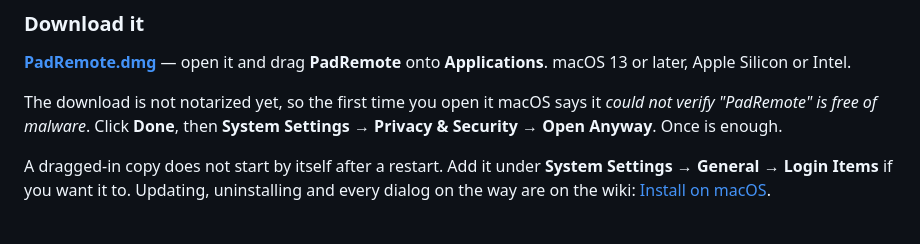
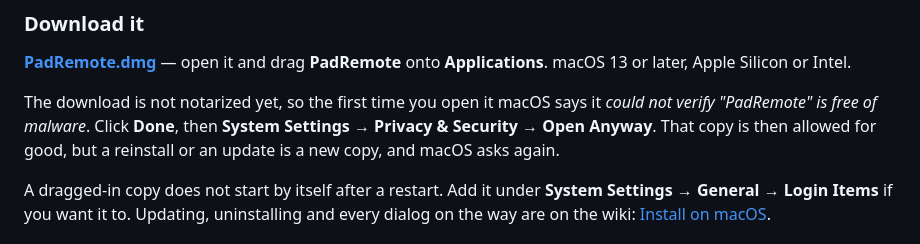
Before and after one commit to padremote/padremote, a Markdown page: docs/user/getting-started.md, the part around the change. Drawn GitHub-style.

Commit message:
Say that a reinstall asks Gatekeeper again
The approval Open Anyway gives belongs to the copy that was allowed. Deleting
the app and dragging it in again, or updating, makes a new quarantined copy
and the warning comes back - which "once is enough" said it would not.

Co-Authored-By: Claude Opus 5 <noreply@anthropic.com>

```diff
--- a/docs/user/getting-started.md
+++ b/docs/user/getting-started.md
@@ -18,7 +18,9 @@ Apple Silicon or Intel.
 
 The download is not notarized yet, so the first time you open it macOS says it
 *could not verify "PadRemote" is free of malware*. Click **Done**, then
-**System Settings → Privacy & Security → Open Anyway**. Once is enough.
+**System Settings → Privacy & Security → Open Anyway**. That copy is then
+allowed for good, but a reinstall or an update is a new copy, and macOS asks
+again.
 
 A dragged-in copy does not start by itself after a restart. Add it under
 **System Settings → General → Login Items** if you want it to. Updating,
```
Also changed, not shown: README.md (+1 -1 lines).
